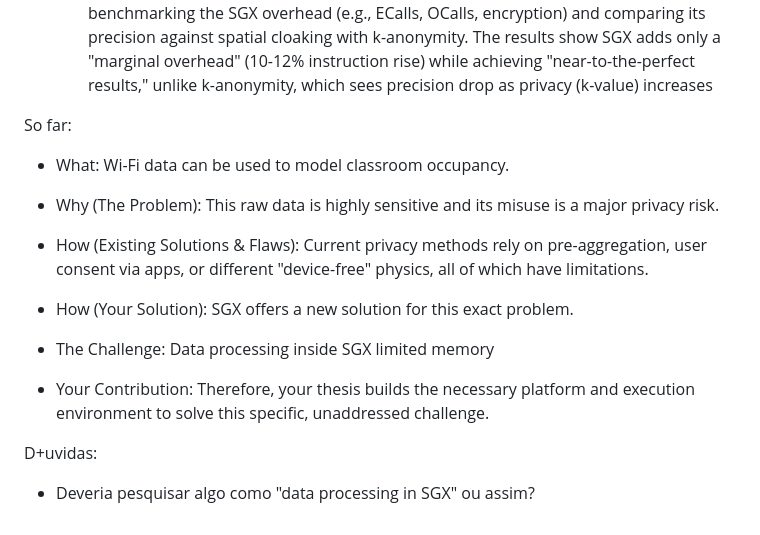
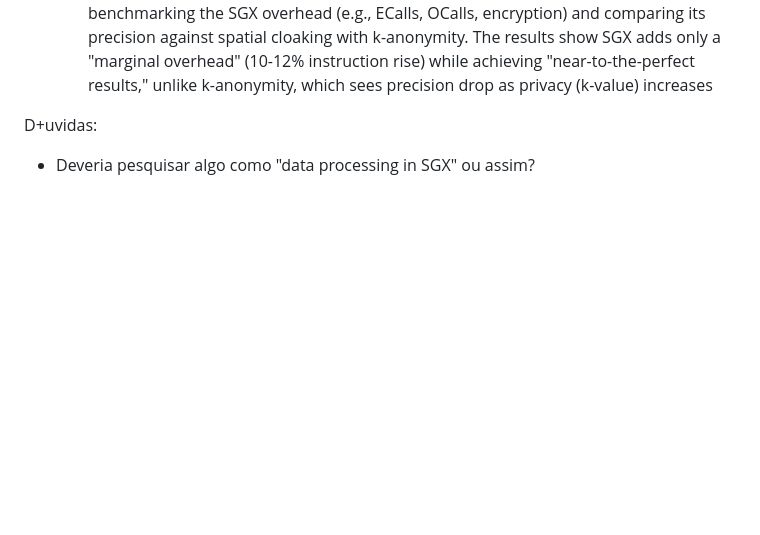
Before and after one commit to b0ga2/teseSGX, a Markdown page: listSOA.md, the part around the change. GitHub-like rendering; blank space fills up the shorter version.

Commit message:
Corrected the listSOA

```diff
--- a/listSOA.md
+++ b/listSOA.md
@@ -147,19 +147,5 @@ indoor location using Wifi data treatment using SGX
   - Privacy: The system is designed to provide "proactive and de-facto location-privacy". It enforces privacy by ensuring the service provider "cannot link a location to a particular user" (anonymity) or "distinguish between the actual and fake locations" (indistinguishability). The client can verify the application's security using remote attestation . Data stored outside the enclave is encrypted using sealing.
   - Analysis Methods: The system implements a Point-of-Interest (POI) Locator application inside the SGX enclave. This application computes nearby POIs using the client's decrypted location and a local database. The article evaluates this approach by benchmarking the SGX overhead (e.g., ECalls, OCalls, encryption) and comparing its precision against spatial cloaking with k-anonymity. The results show SGX adds only a "marginal overhead" (10-12% instruction rise) while achieving "near-to-the-perfect results," unlike k-anonymity, which sees precision drop as privacy (k-value) increases
 
-
-So far:
-- What: Wi-Fi data can be used to model classroom occupancy.
-
-- Why (The Problem): This raw data is highly sensitive and its misuse is a major privacy risk.
-
-- How (Existing Solutions & Flaws): Current privacy methods rely on pre-aggregation, user consent via apps, or different "device-free" physics, all of which have limitations.
-
-- How (Your Solution): SGX offers a new solution for this exact problem.
-
-- The Challenge: Data processing inside SGX limited memory
-
-- Your Contribution: Therefore, your thesis builds the necessary platform and execution environment to solve this specific, unaddressed challenge.
-
 D+uvidas:
 - Deveria pesquisar algo como "data processing in SGX" ou assim?
```
